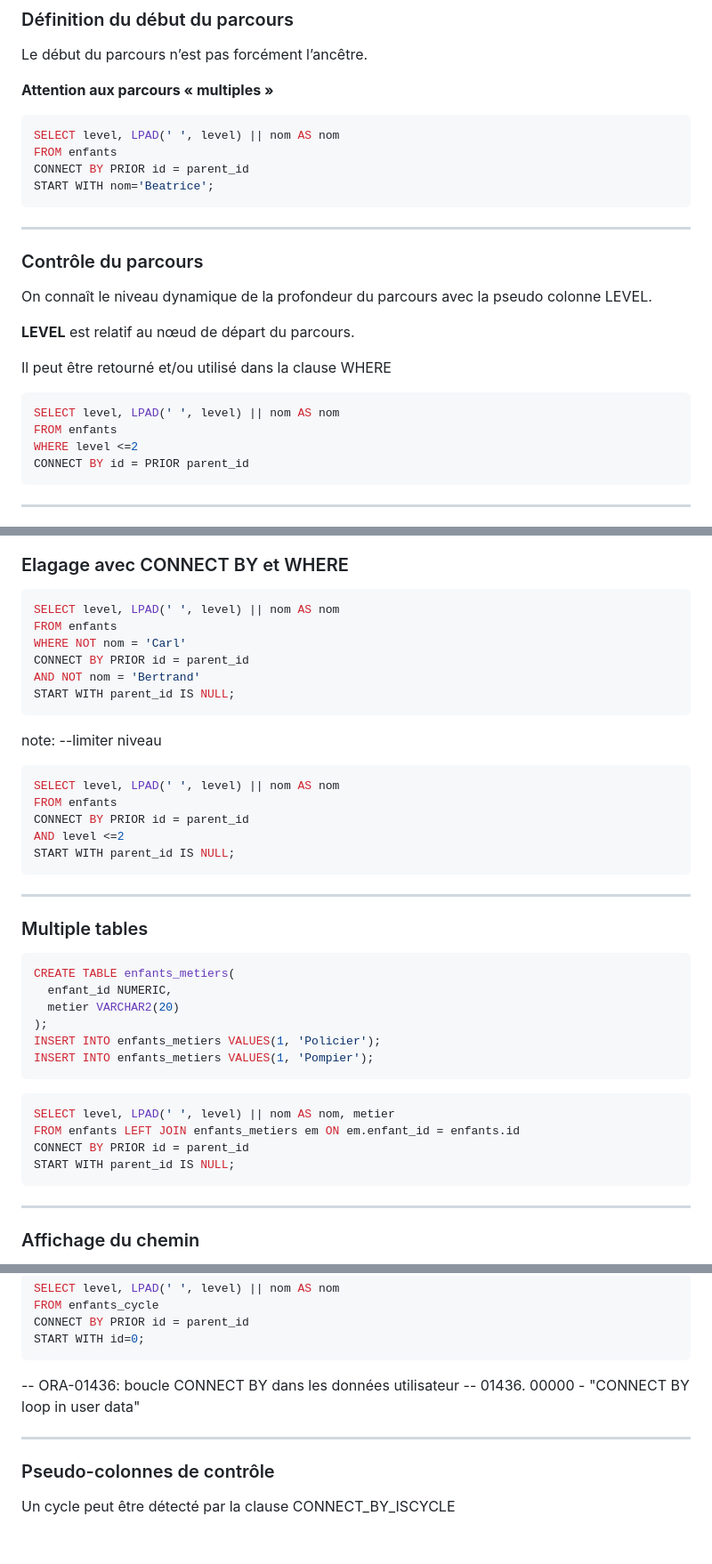
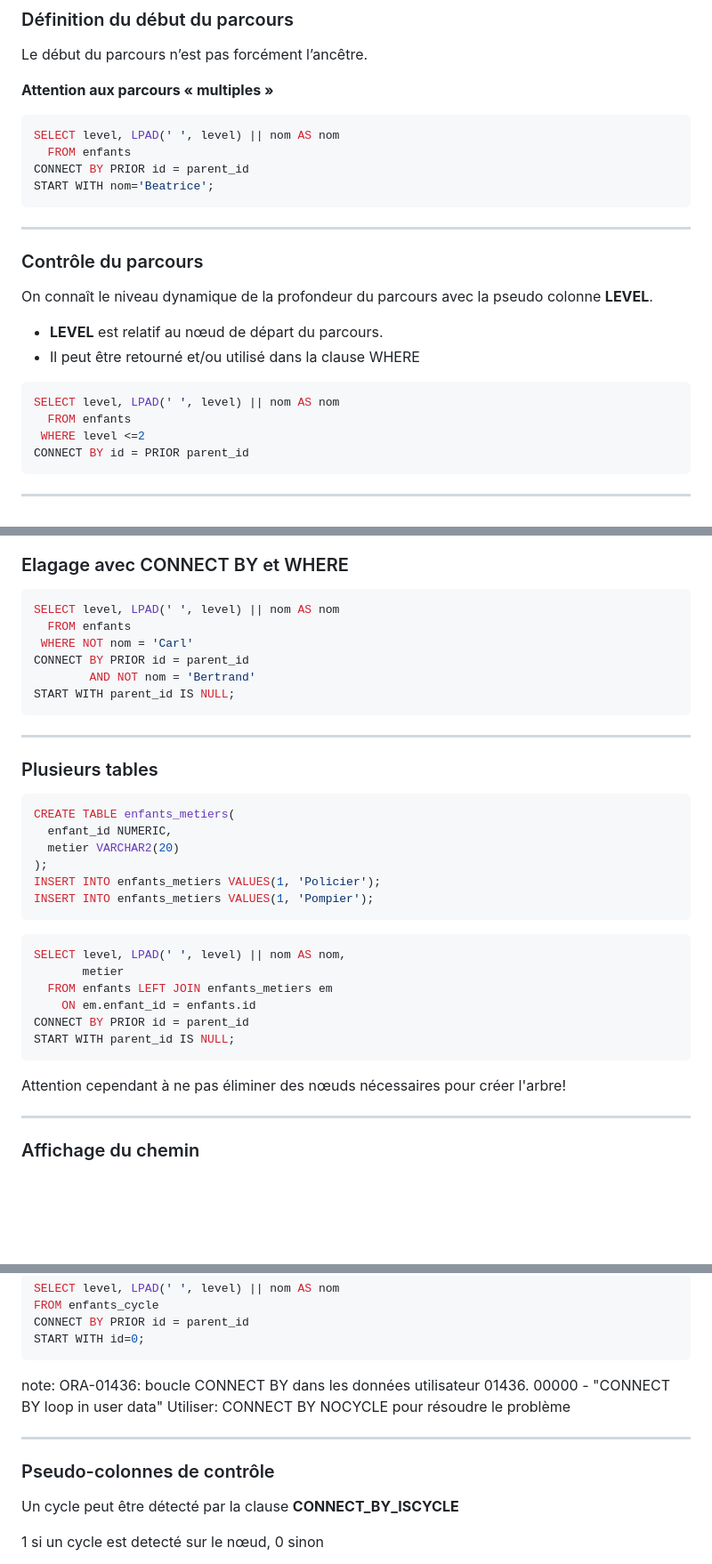
Before and after one commit to bfritscher/sql-slides, a Markdown page: slides/requetes_hierarchiques.md, 3 parts joined by grey strips. Shown: that part at 89% size. Drawn GitHub-style; blank space fills up the shorter version.

````diff
--- a/slides/requetes_hierarchiques.md
+++ b/slides/requetes_hierarchiques.md
@@ -208,7 +212,7 @@ Le début du parcours n’est pas forcément l’ancêtre.
 
 ```sql
 SELECT level, LPAD(' ', level) || nom AS nom
-FROM enfants
+  FROM enfants
 CONNECT BY PRIOR id = parent_id
 START WITH nom='Beatrice';
 ```
@@ -217,16 +221,16 @@ START WITH nom='Beatrice';
 ---
 ### Contrôle du parcours
 
-On connaît le niveau dynamique de la profondeur du parcours avec la pseudo colonne LEVEL.
+On connaît le niveau dynamique de la profondeur du parcours avec la pseudo colonne **LEVEL**.
 
-**LEVEL** est relatif au nœud de départ du parcours.
+- **LEVEL** est relatif au nœud de départ du parcours.
+- Il peut être retourné et/ou utilisé dans la clause WHERE
 
-Il peut être retourné et/ou utilisé dans la clause WHERE
 
 ```sql
 SELECT level, LPAD(' ', level) || nom AS nom
-FROM enfants
-WHERE level <=2
+  FROM enfants
+ WHERE level <=2
 CONNECT BY id = PRIOR parent_id
 ```
 <!-- .element: class="col2 run start-hidden" data-db="SQLAVANCE" -->
@@ -293,27 +302,16 @@ START WITH parent_id IS NULL;
 
 ```sql
 SELECT level, LPAD(' ', level) || nom AS nom
-FROM enfants
-WHERE NOT nom = 'Carl'
+  FROM enfants
+ WHERE NOT nom = 'Carl'
 CONNECT BY PRIOR id = parent_id
-AND NOT nom = 'Bertrand'
-START WITH parent_id IS NULL;
-```
-<!-- .element: class="col2 run start-hidden" data-db="SQLAVANCE" -->
-
-note:
---limiter niveau
-```sql
-SELECT level, LPAD(' ', level) || nom AS nom
-FROM enfants
-CONNECT BY PRIOR id = parent_id
-AND level <=2
+        AND NOT nom = 'Bertrand'
 START WITH parent_id IS NULL;
 ```
 <!-- .element: class="col2 run start-hidden" data-db="SQLAVANCE" -->
 
 ---
-### Multiple tables
+### Plusieurs tables
 
 ```sql
 CREATE TABLE enfants_metiers(
@@ -325,12 +323,17 @@ INSERT INTO enfants_metiers VALUES(1, 'Pompier');
 ```
 
 ```sql
-SELECT level, LPAD(' ', level) || nom AS nom, metier
-FROM enfants LEFT JOIN enfants_metiers em ON em.enfant_id = enfants.id
+SELECT level, LPAD(' ', level) || nom AS nom,
+       metier
+  FROM enfants LEFT JOIN enfants_metiers em
+    ON em.enfant_id = enfants.id
 CONNECT BY PRIOR id = parent_id
 START WITH parent_id IS NULL;
 ```
 <!-- .element: class="col2 run start-hidden" data-db="SQLAVANCE" -->
+
+Attention cependant à ne pas éliminer des nœuds nécessaires pour créer l'arbre!
+<!-- .element: class="warn bottom left w-66" -->
 
 ---
 ### Affichage du chemin
@@ -410,12 +437,17 @@ START WITH id=0;
 ```
 <!-- .element: class="run start-hidden" data-db="SQLAVANCE" -->
 
-  -- ORA-01436: boucle CONNECT BY dans les données utilisateur
-  -- 01436. 00000 -  "CONNECT BY loop in user data"
+note:
+  ORA-01436: boucle CONNECT BY dans les données utilisateur
+  01436. 00000 -  "CONNECT BY loop in user data"
+  Utiliser: CONNECT BY NOCYCLE pour résoudre le problème
+
 
 ---
 ### Pseudo-colonnes de contrôle
 
-Un cycle peut être détecté par la clause CONNECT_BY_ISCYCLE
+Un cycle peut être détecté par la clause **CONNECT_BY_ISCYCLE**
 
+1 si un cycle est detecté sur le nœud, 0 sinon
+<!-- .element: class="small" -->
 
````
Also changed, not shown: other parts of slides/requetes_hierarchiques.md (+102 -61 lines), slides/title.md (+6 -2 lines), images/requetes_hierarchiques/arbres_parcour.png, images/requetes_hierarchiques/associations_reflexives1.png (added), images/requetes_hierarchiques/associations_reflexives2.png (added), 6 other files.
